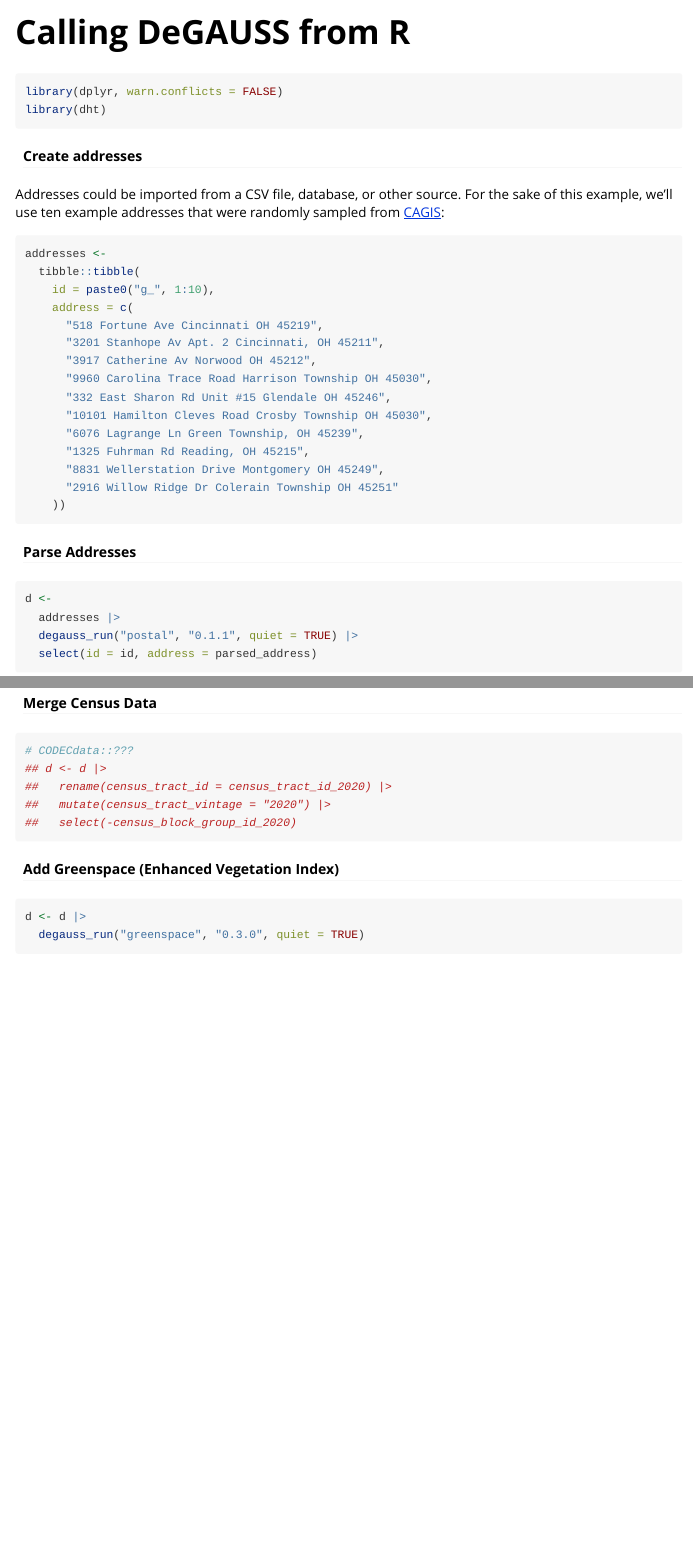
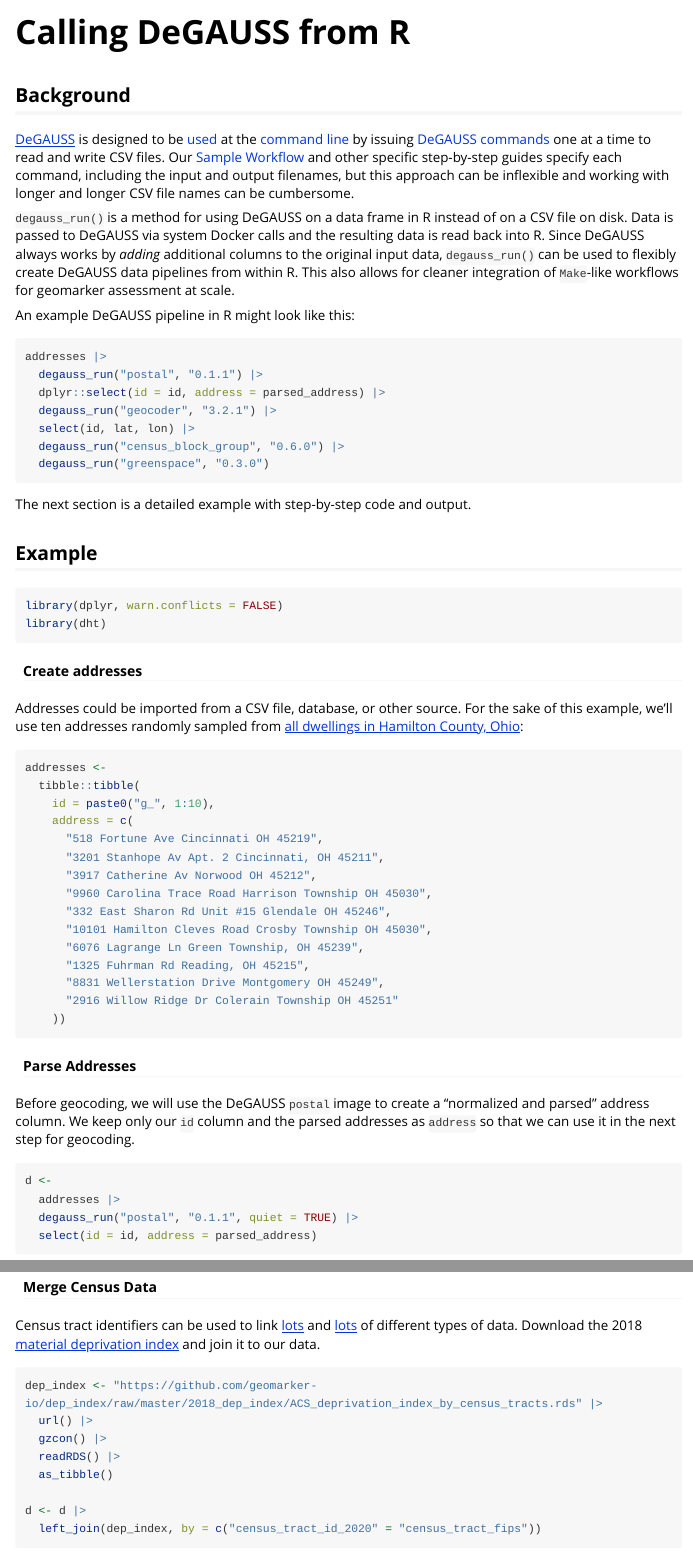
Before and after one commit to degauss-org/dht, an R Markdown document (vignettes/calling-degauss-from-R.Rmd): the page in a window 1100 px wide, from its top, and a second part further down, joined at a grey line. Rendered offline with R 4.5, knitr and Pandoc, with nearby package versions; some code elsewhere in the file could not run offline; long lines of code are wrapped.

Commit message:
add more details to degauss_run vignette and fake the R code running

````diff
--- a/vignettes/calling-degauss-from-R.Rmd
+++ b/vignettes/calling-degauss-from-R.Rmd
@@ -13,6 +14,28 @@
   comment = "#>"
 )
 ```
+
+## Background
+
+[DeGAUSS](https://degauss.org) is designed to be [used](using_degauss.html) at the [command line](using_degauss.html#Command_Line) by issuing [DeGAUSS commands](using_degauss.html#DeGAUSS_Commands) one at a time to read and write CSV files. Our [Sample Workflow](sample_workflow.html) and other specific step-by-step guides specify each command, including the input and output filenames, but this approach can be inflexible and working with longer and longer CSV file names can be cumbersome.
+
+`degauss_run()` is a method for using DeGAUSS on a data frame in R instead of on a CSV file on disk. Data is passed to DeGAUSS via system Docker calls and the resulting data is read back into R. Since DeGAUSS always works by *adding* additional columns to the original input data, `degauss_run()` can be used to flexibly create DeGAUSS data pipelines from within R. This also allows for cleaner integration of `Make`-like workflows for geomarker assessment at scale.
+
+An example DeGAUSS pipeline in R might look like this:
+
+```{r eval = F}
+addresses |>
+  degauss_run("postal", "0.1.1") |>
+  dplyr::select(id = id, address = parsed_address) |>
+  degauss_run("geocoder", "3.2.1") |>
+  select(id, lat, lon) |>
+  degauss_run("census_block_group", "0.6.0") |>
+  degauss_run("greenspace", "0.3.0")
+```
+
+The next section is a detailed example with step-by-step code and output.
+
+## Example
 
 ```{r setup}
 library(dplyr, warn.conflicts = FALSE)
@@ -21,7 +44,7 @@
 
 #### Create addresses
 
-Addresses could be imported from a CSV file, database, or other source. For the sake of this example, we'll use ten example addresses that were randomly sampled from [CAGIS](http://cagismaps.hamilton-co.org/cagisportal):
+Addresses could be imported from a CSV file, database, or other source. For the sake of this example, we'll use ten addresses randomly sampled from [all dwellings in Hamilton County, Ohio](http://cagis.org/Opendata/Auditor/):
 
 ```{r}
 addresses <-
@@ -43,6 +66,8 @@
 
 #### Parse Addresses
 
+Before geocoding, we will use the DeGAUSS `postal` image to create a "normalized and parsed" address column. We keep only our `id` column and the parsed addresses as `address` so that we can use it in the next step for geocoding.
+
 ```{r cache = TRUE}
 d <-
   addresses |>
@@ -67,12 +96,16 @@
 
 #### Merge Census Data
 
+Census tract identifiers can be used to link [lots](https://geomarker.io/hh_acs_measures) and [lots](https://geomarker.io/census_mega_dataset) of different types of data.  Download the 2018 [material deprivation index](https://geomarker.io/dep_index) and join it to our data.
+
 ```{r cache = TRUE}
-# CODECdata::???
-## d <- d |>
-##   rename(census_tract_id = census_tract_id_2020) |>
-##   mutate(census_tract_vintage = "2020") |>
-##   select(-census_block_group_id_2020)
+dep_index <- "https://github.com/geomarker-io/dep_index/raw/master/2018_dep_index/ACS_deprivation_index_by_census_tracts.rds" |>
+  url() |>
+  gzcon() |>
+  readRDS() |>
+  as_tibble()
+
+d <- d |>
+  left_join(dep_index, by = c("census_tract_id_2020" = "census_tract_fips"))
 ```
 
-#### Add Greenspace (Enhanced Vegetation Index)
````
Also changed, not shown: vignettes/calling-degauss-from-R.Rmd (12 more changed lines).
